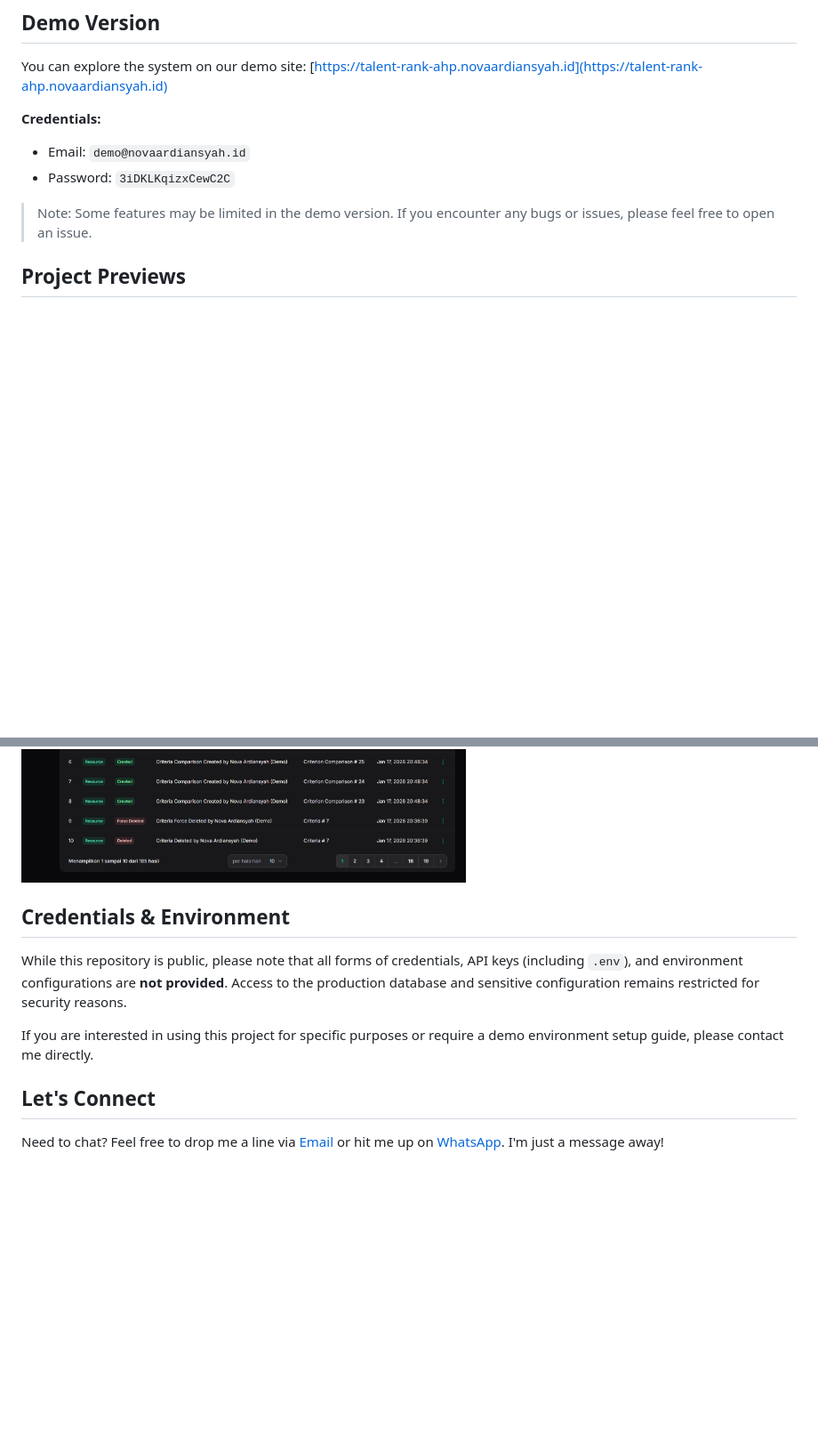
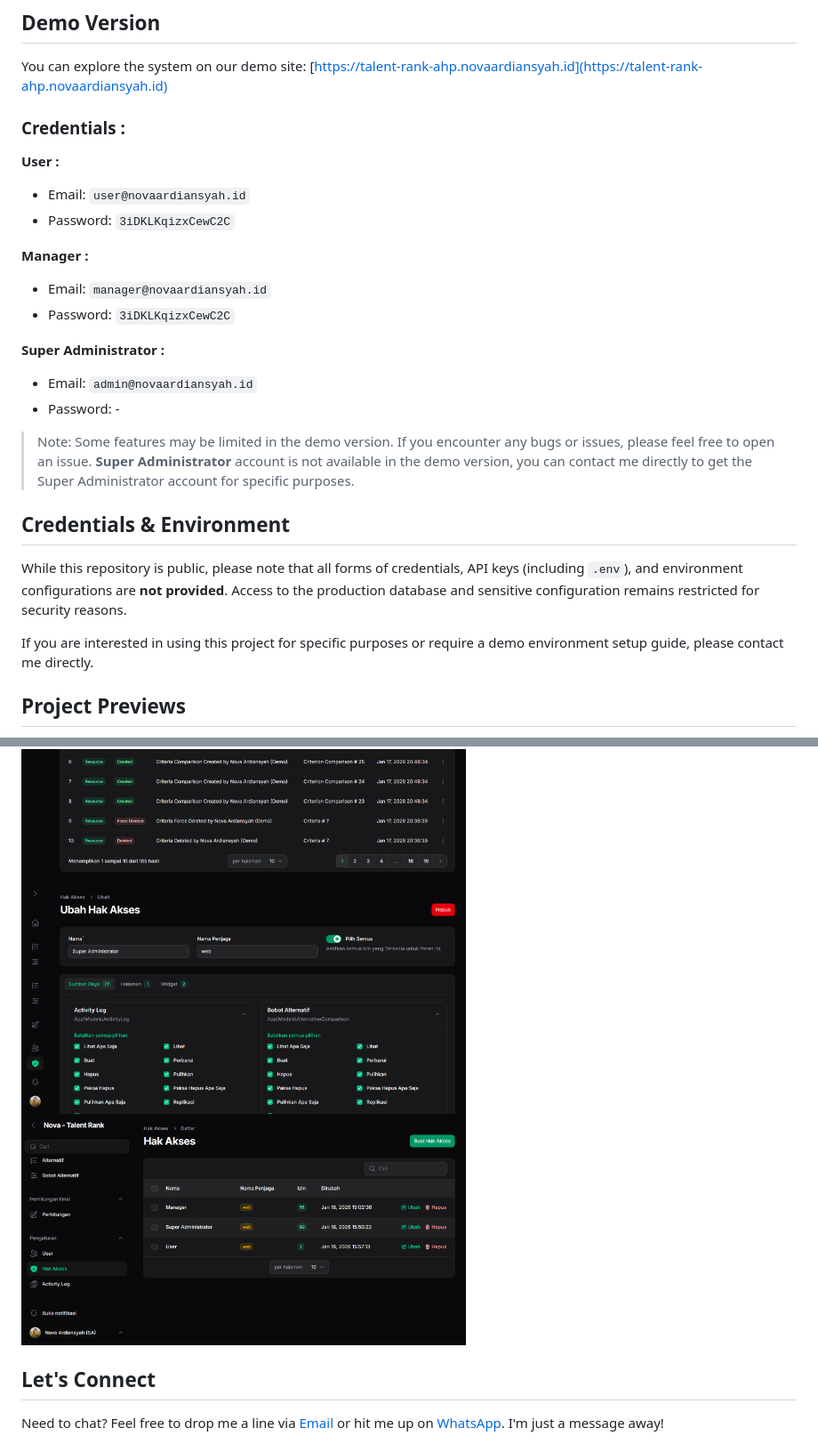
Before and after one commit to novaardiansyah/talent-rank-ahp, a Markdown page: README.md, 2 parts joined by grey strips. Shown: that part at 89% size. Rendered like a GitHub page; pictures changed too: public/images/markdown/image-4.png (added), public/images/markdown/image-5.png (added); blank space fills up the shorter version.

Commit message:
docs: update README with new roles, credentials, and previews
- Update role definition from Employee to User
- Add detailed demo credentials for User, Manager, and Super Admin
- Add project preview images for access control management

```diff
--- a/README.md
+++ b/README.md
@@ -19,23 +19,35 @@ This system is divided into two primary roles:
 ## Demo Version
 You can explore the system on our demo site: [https://talent-rank-ahp.novaardiansyah.id](https://talent-rank-ahp.novaardiansyah.id)
 
-**Credentials:**
-- Email: `demo@novaardiansyah.id`
+### Credentials :
+
+**User :**
+- Email: `user@novaardiansyah.id`
 - Password: `3iDKLKqizxCewC2C`
 
-> Note: Some features may be limited in the demo version. If you encounter any bugs or issues, please feel free to open an issue.
+**Manager :**
+- Email: `manager@novaardiansyah.id`
+- Password: `3iDKLKqizxCewC2C`
+
+**Super Administrator :**
+- Email: `admin@novaardiansyah.id`
+- Password: -
+
+> Note: Some features may be limited in the demo version. If you encounter any bugs or issues, please feel free to open an issue. **Super Administrator** account is not available in the demo version, you can contact me directly to get the Super Administrator account for specific purposes.
+
+## Credentials & Environment
+
+While this repository is public, please note that all forms of credentials, API keys (including `.env`), and environment configurations are **not provided**. Access to the production database and sensitive configuration remains restricted for security reasons.
+
+If you are interested in using this project for specific purposes or require a demo environment setup guide, please contact me directly.
 
 ## Project Previews
 
 <img src="public/images/markdown/image-1.png" width="500" alt="Dashboard">
 <img src="public/images/markdown/image-2.png" width="500" alt="Kriteria">
 <img src="public/images/markdown/image-3.png" width="500" alt="Hasil Akhir">
-
-## Credentials & Environment
-
-While this repository is public, please note that all forms of credentials, API keys (including `.env`), and environment configurations are **not provided**. Access to the production database and sensitive configuration remains restricted for security reasons.
-
-If you are interested in using this project for specific purposes or require a demo environment setup guide, please contact me directly.
+<img src="public/images/markdown/image-4.png" width="500" alt="Kelola Hak Akses">
+<img src="public/images/markdown/image-5.png" width="500" alt="Daftar Hak Akses">
 
 ## Let's Connect
 
```
Also changed, not shown: other parts of README.md (+1 -1 lines).
